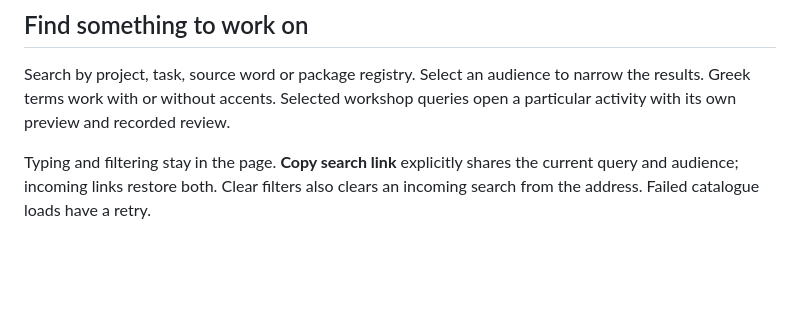
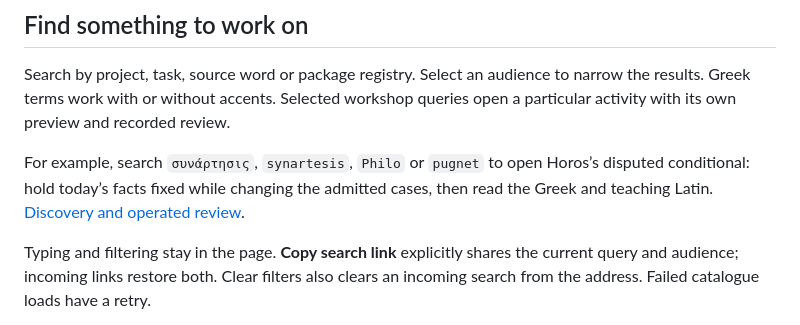
Before and after one commit to antonsoo/officina, a Markdown page: README.md, the part around the change. Drawn GitHub-style; blank space fills up the shorter version.

Commit message:
feat: find Sextus's conditional through Greek and Latin source words

```diff
--- a/README.md
+++ b/README.md
@@ -24,6 +24,11 @@ It does not lead with a professional title or location.
 Search by project, task, source word or package registry. Select an audience to
 narrow the results. Greek terms work with or without accents. Selected workshop
 queries open a particular activity with its own preview and recorded review.
+
+For example, search `συνάρτησις`, `synartesis`, `Philo` or `pugnet` to open
+Horos’s disputed conditional: hold today’s facts fixed while changing the
+admitted cases, then read the Greek and teaching Latin.
+[Discovery and operated review](docs/conditional-discovery.md).
 
 Typing and filtering stay in the page. **Copy search link** explicitly shares
 the current query and audience; incoming links restore both. Clear filters also
```
Also changed, not shown: docs/conditional-discovery.md (added, +51 -0 lines), docs/question-menu-review.md (+4 -3 lines), docs/conditional-discovery/chromium-1440.png (added), docs/conditional-discovery/chromium-375.png (added), docs/conditional-discovery/firefox-1440.png (added), docs/conditional-discovery/firefox-375.png (added), 7 other files.
